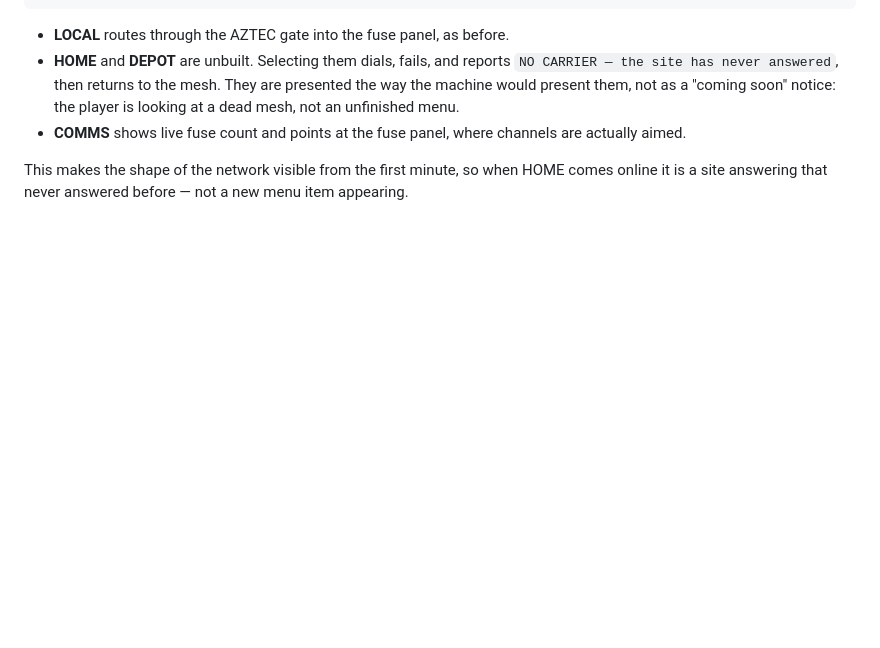
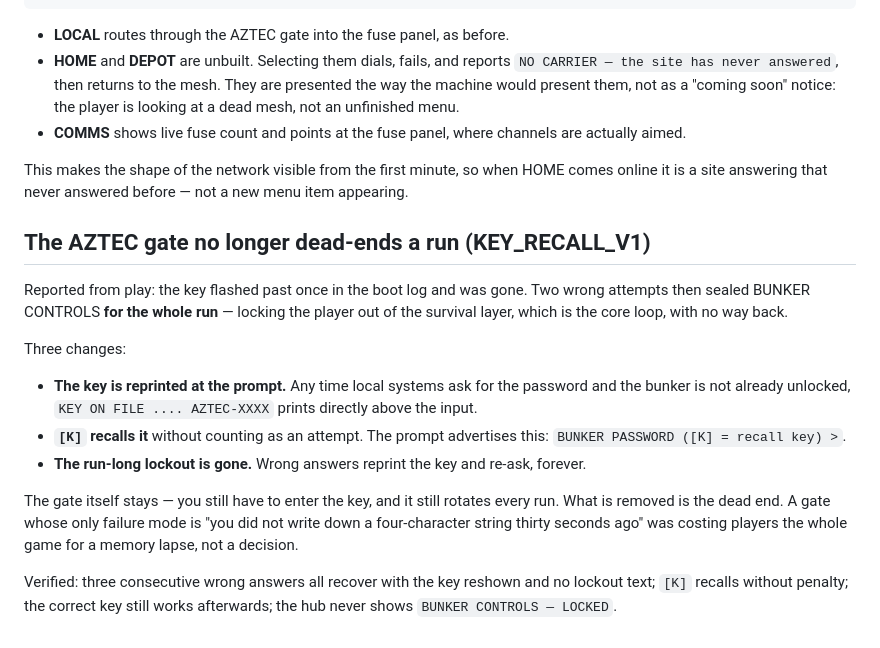
Before and after one commit to StartAgainDev/start-again, a Markdown page: docs/offline-drain.md, the part around the change. Rendered like a GitHub page; blank space fills up the shorter version.

Commit message:
AZTEC key is recallable; remove the run-long lockout (KEY_RECALL_V1)
Reported from play: the key flashes past once in the boot log and is gone.
Two wrong attempts then sealed BUNKER CONTROLS for the whole run, locking the
player out of the survival layer - the core loop - with no way back.

- The key is reprinted above the prompt whenever local systems ask for it and
  the bunker is not already unlocked.
- [K] recalls the key without counting as an attempt; the prompt advertises it.
- The run-long lockout is removed. Wrong answers reprint the key and re-ask.

The gate stays - you still enter the key, it still rotates each run. Only the
dead end goes. Losing a whole run to a four-character memory lapse is a
punishment for forgetting, not for a decision.

Verified: 3 consecutive wrong answers all recover with the key reshown and no
lockout; [K] recalls without penalty; the correct key still works after; the
hub never shows BUNKER CONTROLS - LOCKED; no page errors.

```diff
--- a/docs/offline-drain.md
+++ b/docs/offline-drain.md
@@ -142,3 +142,17 @@ Four sites on the mesh. Two answer.
 - **COMMS** shows live fuse count and points at the fuse panel, where channels are actually aimed.
 
 This makes the shape of the network visible from the first minute, so when HOME comes online it is a site answering that never answered before — not a new menu item appearing.
+
+## The AZTEC gate no longer dead-ends a run (KEY_RECALL_V1)
+
+Reported from play: the key flashed past once in the boot log and was gone. Two wrong attempts then sealed BUNKER CONTROLS **for the whole run** — locking the player out of the survival layer, which is the core loop, with no way back.
+
+Three changes:
+
+- **The key is reprinted at the prompt.** Any time local systems ask for the password and the bunker is not already unlocked, `KEY ON FILE .... AZTEC-XXXX` prints directly above the input.
+- **`[K]` recalls it** without counting as an attempt. The prompt advertises this: `BUNKER PASSWORD ([K] = recall key) >`.
+- **The run-long lockout is gone.** Wrong answers reprint the key and re-ask, forever.
+
+The gate itself stays — you still have to enter the key, and it still rotates every run. What is removed is the dead end. A gate whose only failure mode is "you did not write down a four-character string thirty seconds ago" was costing players the whole game for a memory lapse, not a decision.
+
+Verified: three consecutive wrong answers all recover with the key reshown and no lockout text; `[K]` recalls without penalty; the correct key still works afterwards; the hub never shows `BUNKER CONTROLS — LOCKED`.
```
